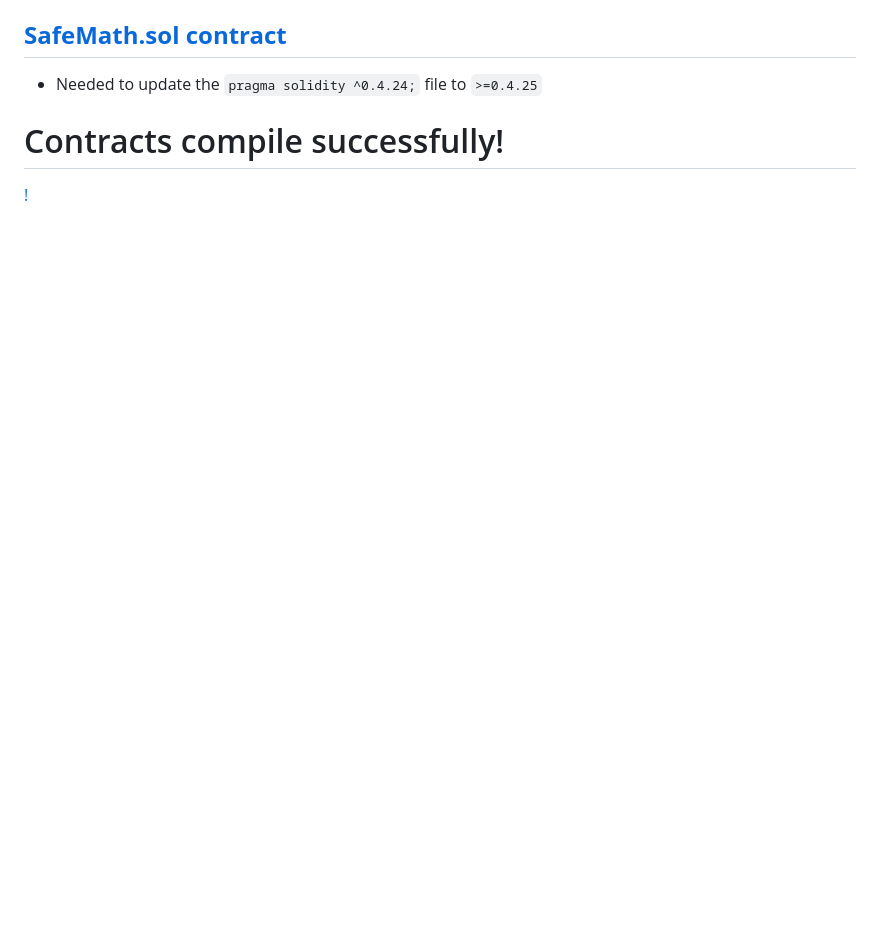
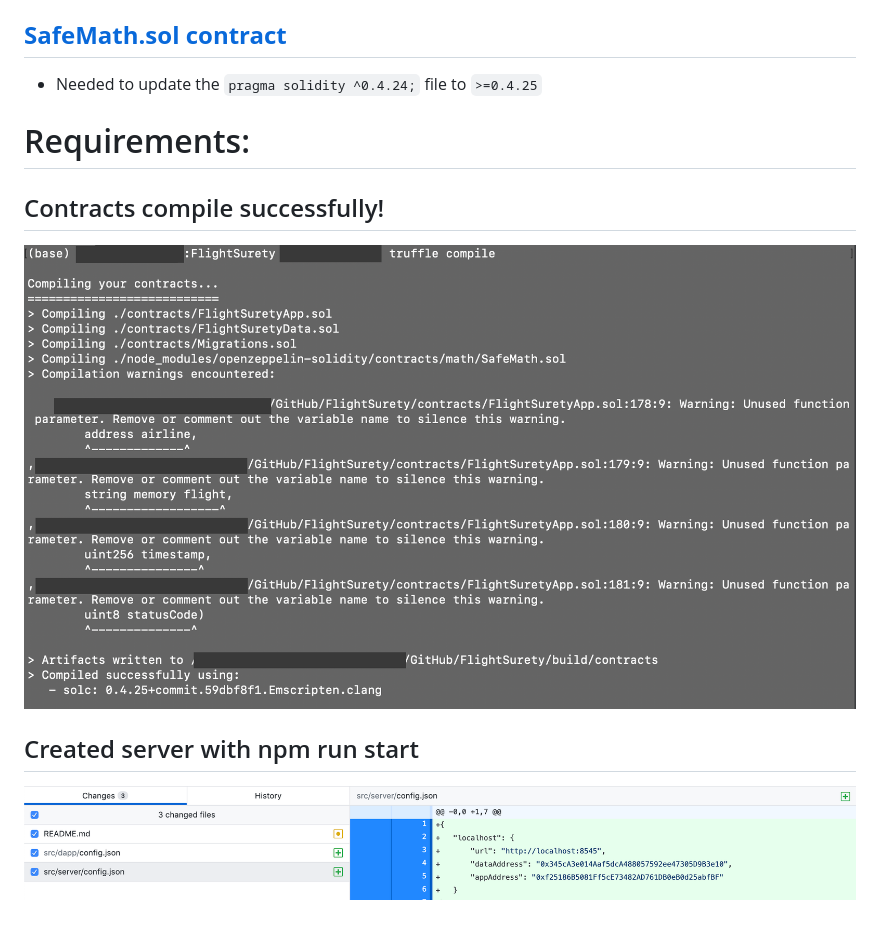
Before and after one commit to BrianHHough/FlightSurety, a Markdown page: README.md, the part around the change. Rendered like a GitHub page; pictures changed too: images/FlightSurety-server.png (added); blank space fills up the shorter version.

Commit message:
Contracts compile successfully!!

```diff
--- a/README.md
+++ b/README.md
@@ -156,5 +156,10 @@ There are two smart contracts used in FlightSurety for the App and for the Data.
 - Needed to update the `pragma solidity ^0.4.24;` file to `>=0.4.25`
 
 
-# Contracts compile successfully!
-[!](./images/FlightSuretyContractsCompileSuccessfully.png)
+# Requirements:
+
+## Contracts compile successfully!
+![](./images/FlightSuretyContractsCompileSuccessfully.png)
+
+## Created server with npm run start
+![](./images/FlightSurety-server.png)
```
Also changed, not shown: 2 other files.
